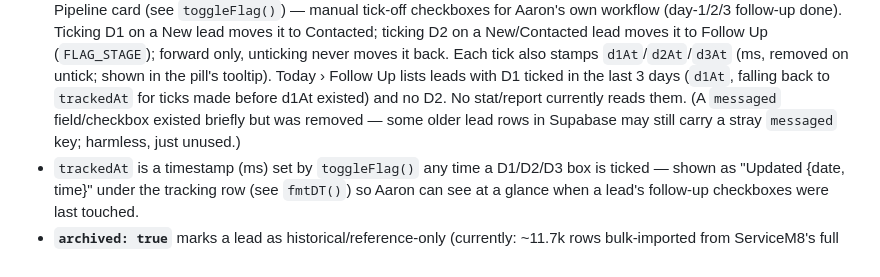
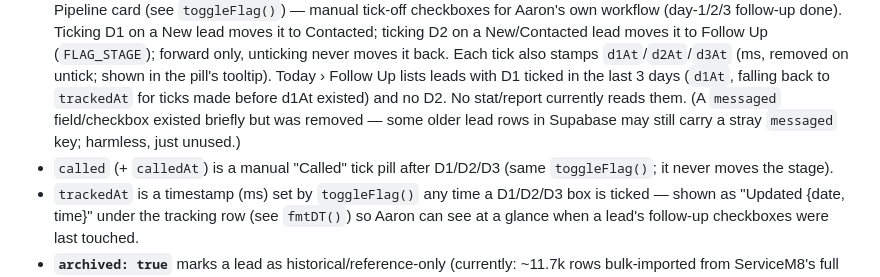
Before and after one commit to kingazzal69/rapid-oven-crm, a Markdown page: CLAUDE.md, the part around one of its changes. Drawn GitHub-style.

Commit message:
CLAUDE.md: document Instant Lead Reply and the Called tick box
Co-Authored-By: Claude Opus 5.5 <noreply@anthropic.com>

```diff
--- a/CLAUDE.md
+++ b/CLAUDE.md
@@ -36,6 +36,7 @@ Single-file CRM (`index.html`) for Rapid Oven Cleaning (Sydney oven/BBQ cleaning
 - A lead is `{id, name, phone, email, service, source, stage, value, suburb, address, notes, createdAt, followUp, jobDate, jobTime, assignedTo, history[], archived?, d1?, d2?, d3?, trackedAt?}`.
 - `stage` is one of: `new`, `contacted`, `deadlead`, `followup`, `quoted`, `won`, `lost` (see `STAGES` array in `index.html`). `won`/`lost`/`deadlead` are terminal (see `TERMINAL_STAGES`) and excluded from the pipeline's happy-path advance arrow (see `STAGE_FLOW`) — `deadlead` ("Lost Lead") is for leads that went cold after contact, distinct from `lost` ("Closed — Lost") which is for quotes that didn't convert.
 - `d1`/`d2`/`d3` are plain booleans toggled by the "D1"/"D2"/"D3" checkboxes in the tracking row at the bottom of each Pipeline card (see `toggleFlag()`) — manual tick-off checkboxes for Aaron's own workflow (day-1/2/3 follow-up done). Ticking D1 on a New lead moves it to Contacted; ticking D2 on a New/Contacted lead moves it to Follow Up (`FLAG_STAGE`); forward only, unticking never moves it back. Each tick also stamps `d1At`/`d2At`/`d3At` (ms, removed on untick; shown in the pill's tooltip). Today › Follow Up lists leads with D1 ticked in the last 3 days (`d1At`, falling back to `trackedAt` for ticks made before d1At existed) and no D2. No stat/report currently reads them. (A `messaged` field/checkbox existed briefly but was removed — some older lead rows in Supabase may still carry a stray `messaged` key; harmless, just unused.)
+- `called` (+ `calledAt`) is a manual "Called" tick pill after D1/D2/D3 (same `toggleFlag()`; it never moves the stage).
 - `trackedAt` is a timestamp (ms) set by `toggleFlag()` any time a D1/D2/D3 box is ticked — shown as "Updated {date, time}" under the tracking row (see `fmtDT()`) so Aaron can see at a glance when a lead's follow-up checkboxes were last touched.
 - **`archived: true`** marks a lead as historical/reference-only (currently: ~11.7k rows bulk-imported from ServiceM8's full job history, dated 2020–2026). Archived leads are deliberately excluded from the live Pipeline board, stat tiles, and Map (see `activeLeads()` helper) — they only show up in the Clients Database table (lazy-loaded on that tab). (The CSV Export button was removed; a nightly n8n backup replaces it.) **Keep this separation if you touch board/stats/map rendering** — Aaron was very explicit that historical bulk data must never pollute the live working pipeline.
 - **Source tags are colour-coded** by `leadSource()`/`srcChip()`: synced leads all have `source:"ServiceM8"`, so the real channel is read from `service` ("… new lead (Meta)", "[Missed Call/Text] - …"), falling back to `source`. Display only, never saved. Colours in `SRC_COLORS`; unknown sources get a stable colour from `SRC_EXTRA`; ServiceM8/Zapier/Other stay grey.
```
Also changed, not shown: other parts of CLAUDE.md (+1 -0 lines).
